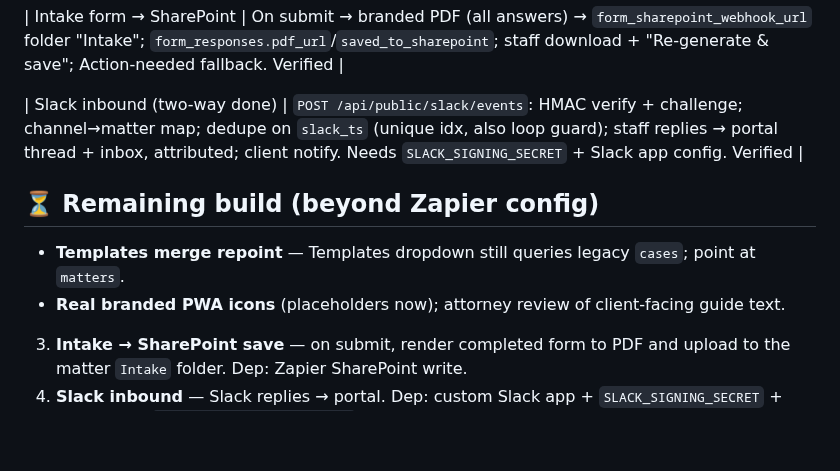
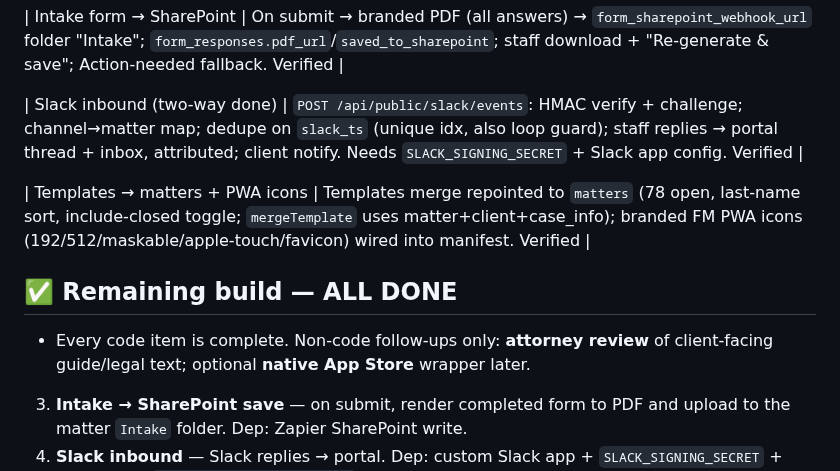
Before and after one commit to LEGAL-AUTHORITY-LAB/fl-family-law-authority, a Markdown page: docs/BUILD-TRACKER.md, the part around the change. GitHub-like rendering; blank space fills up the shorter version.

Commit message:
Templates repoint to matters + branded PWA icons done; all build items complete
Co-Authored-By: Claude Opus 4.8 <noreply@anthropic.com>
Claude-Session: https://claude.ai/code/session_013ut5SewLUAWsRWDRhbDo8s

```diff
--- a/docs/BUILD-TRACKER.md
+++ b/docs/BUILD-TRACKER.md
@@ -70,9 +70,10 @@ Legend: ✅ done & tested · 🔨 in progress · ⏳ backlog · ⛔ blocked
 
 | Slack inbound (two-way done) | `POST /api/public/slack/events`: HMAC verify + challenge; channel→matter map; dedupe on `slack_ts` (unique idx, also loop guard); staff replies → portal thread + inbox, attributed; client notify. Needs `SLACK_SIGNING_SECRET` + Slack app config. Verified |
 
-## ⏳ Remaining build (beyond Zapier config)
-- **Templates merge repoint** — Templates dropdown still queries legacy `cases`; point at `matters`.
-- **Real branded PWA icons** (placeholders now); attorney review of client-facing guide text.
+| Templates → matters + PWA icons | Templates merge repointed to `matters` (78 open, last-name sort, include-closed toggle; `mergeTemplate` uses matter+client+case_info); branded FM PWA icons (192/512/maskable/apple-touch/favicon) wired into manifest. Verified |
+
+## ✅ Remaining build — ALL DONE
+- Every code item is complete. Non-code follow-ups only: **attorney review** of client-facing guide/legal text; optional **native App Store** wrapper later.
 3. **Intake → SharePoint save** — on submit, render completed form to PDF and upload to the matter `Intake` folder. Dep: Zapier SharePoint write.
 4. **Slack inbound** — Slack replies → portal. Dep: custom Slack app + `SLACK_SIGNING_SECRET` + Events URL `…/api/public/slack/events`.
 5. **Templates merge repoint** — Templates page merge dropdown still queries legacy `cases`; repoint to `matters`.
```
